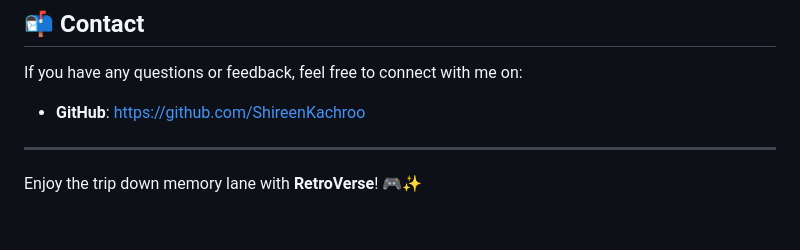
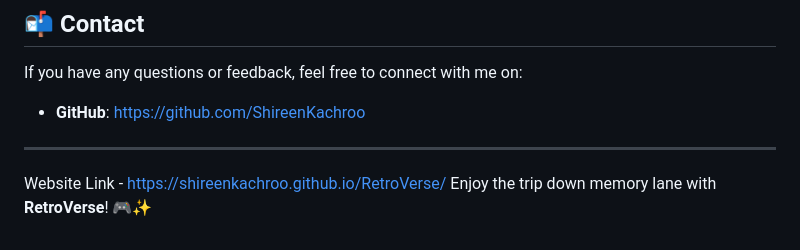
Before and after one commit to ShireenKachroo/RetroVerse, a Markdown page: README.md, the part around the change. GitHub-like rendering; blank space fills up the shorter version.

```diff
--- a/README.md
+++ b/README.md
@@ -72,4 +72,5 @@ If you have any questions or feedback, feel free to connect with me on:
 
 ---
 
+Website Link - https://shireenkachroo.github.io/RetroVerse/
 Enjoy the trip down memory lane with **RetroVerse**! 🎮✨
```
